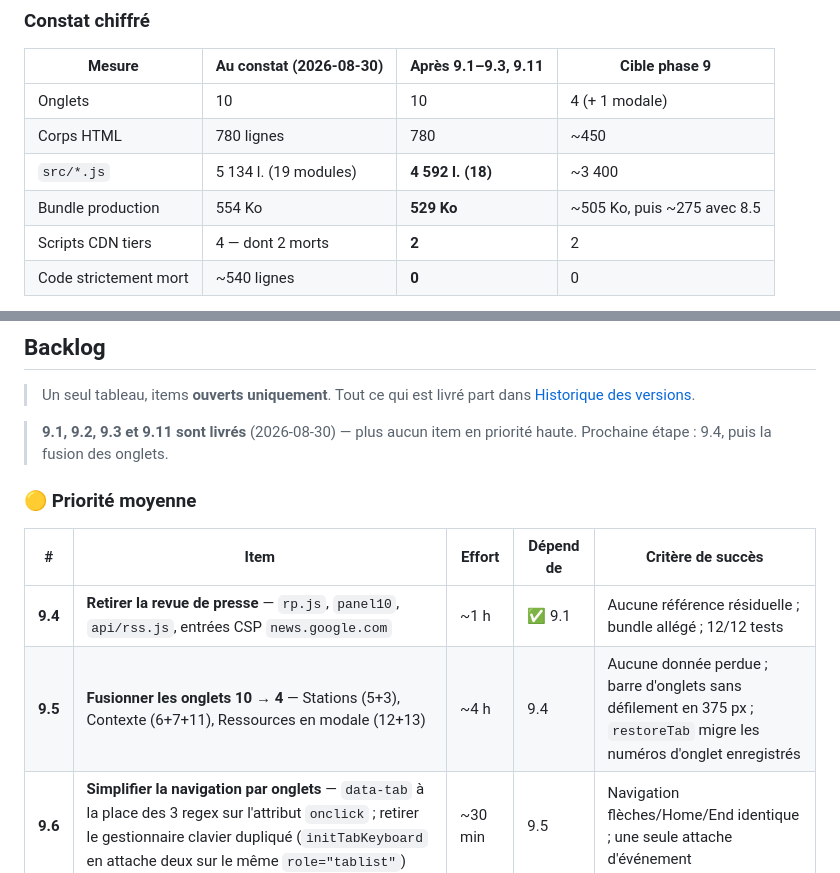
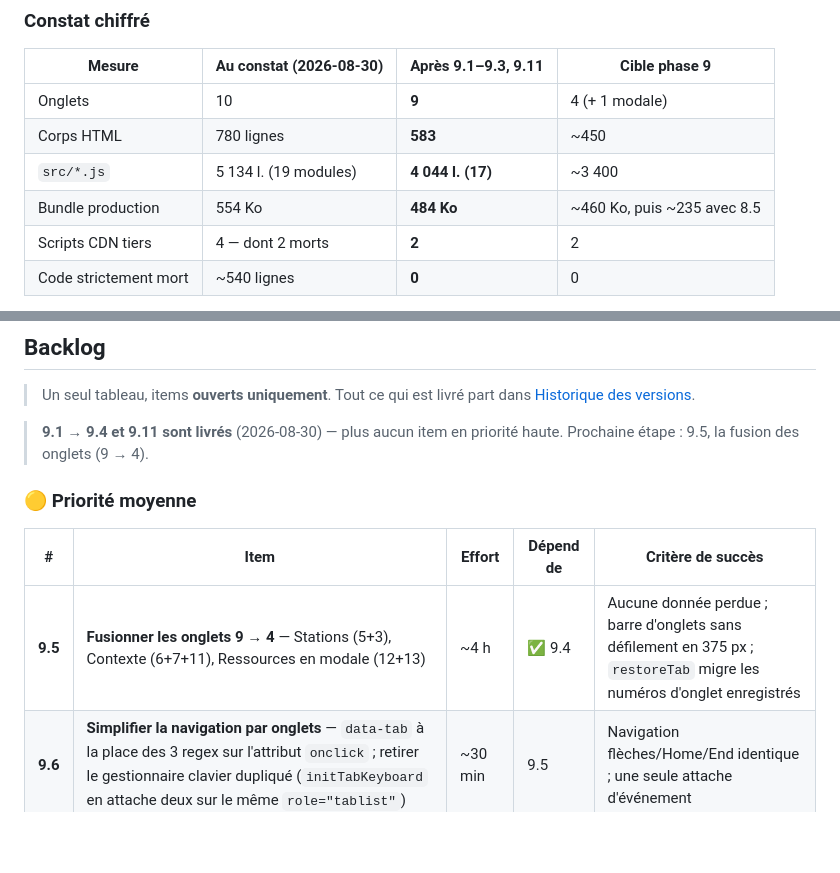
Before and after one commit to p-philippe/site-vigilance-crues, a Markdown page: ROADMAP.md, 2 parts joined by grey strips. Rendered like a GitHub page; blank space fills up the shorter version.

Commit message:
ROADMAP : 9.4 livré — revue de presse retirée
Co-Authored-By: Claude Opus 5 <noreply@anthropic.com>

```diff
--- a/ROADMAP.md
+++ b/ROADMAP.md
@@ -87,10 +87,10 @@ Un push sur `main` déclenche également un déploiement Vercel automatique (ite
 
 | Mesure | Au constat (2026-08-30) | Après 9.1–9.3, 9.11 | Cible phase 9 |
 |---|---|---|---|
-| Onglets | 10 | 10 | 4 (+ 1 modale) |
-| Corps HTML | 780 lignes | 780 | ~450 |
-| `src/*.js` | 5 134 l. (19 modules) | **4 592 l. (18)** | ~3 400 |
-| Bundle production | 554 Ko | **529 Ko** | ~505 Ko, puis ~275 avec 8.5 |
+| Onglets | 10 | **9** | 4 (+ 1 modale) |
+| Corps HTML | 780 lignes | **583** | ~450 |
+| `src/*.js` | 5 134 l. (19 modules) | **4 044 l. (17)** | ~3 400 |
+| Bundle production | 554 Ko | **484 Ko** | ~460 Ko, puis ~235 avec 8.5 |
 | Scripts CDN tiers | 4 — dont 2 morts | **2** | 2 |
 | Code strictement mort | ~540 lignes | **0** | 0 |
 
@@ -132,15 +132,14 @@ Un push sur `main` déclenche également un déploiement Vercel automatique (ite
 
 > Un seul tableau, items **ouverts uniquement**. Tout ce qui est livré part dans [Historique des versions](#historique-des-versions).
 
-> **9.1, 9.2, 9.3 et 9.11 sont livrés** (2026-08-30) — plus aucun item en priorité haute.
-> Prochaine étape : 9.4, puis la fusion des onglets.
+> **9.1 → 9.4 et 9.11 sont livrés** (2026-08-30) — plus aucun item en priorité haute.
+> Prochaine étape : 9.5, la fusion des onglets (9 → 4).
 
 ### 🟡 Priorité moyenne
 
 | # | Item | Effort | Dépend de | Critère de succès |
 |---|---|---|---|---|
-| **9.4** | **Retirer la revue de presse** — `rp.js`, `panel10`, `api/rss.js`, entrées CSP `news.google.com` | ~1 h | ✅ 9.1 | Aucune référence résiduelle ; bundle allégé ; 12/12 tests |
-| **9.5** | **Fusionner les onglets 10 → 4** — Stations (5+3), Contexte (6+7+11), Ressources en modale (12+13) | ~4 h | 9.4 | Aucune donnée perdue ; barre d'onglets sans défilement en 375 px ; `restoreTab` migre les numéros d'onglet enregistrés |
+| **9.5** | **Fusionner les onglets 9 → 4** — Stations (5+3), Contexte (6+7+11), Ressources en modale (12+13) | ~4 h | ✅ 9.4 | Aucune donnée perdue ; barre d'onglets sans défilement en 375 px ; `restoreTab` migre les numéros d'onglet enregistrés |
 | **9.6** | **Simplifier la navigation par onglets** — `data-tab` à la place des 3 regex sur l'attribut `onclick` ; retirer le gestionnaire clavier dupliqué (`initTabKeyboard` en attache deux sur le même `role="tablist"`) | ~30 min | 9.5 | Navigation flèches/Home/End identique ; une seule attache d'événement |
 | **9.7** | **Généraliser `fetchJson`** — 11 appels `fetch` bruts hors `utils.js` (dont Vigicrues, Rainviewer, Nominatim, établissements sensibles) sans timeout ni contrôle HTTP ; `modal.js:232` et `rp.js:167` réimplémentent l'AbortController à la main. Étendre `test_network_hygiene` au-delà de `data.js` | ~2 h | — | Aucun `await fetch(` hors `utils.js` ; le test échoue si un `fetch` brut réapparaît. **Absorbe et clôt 8.3.** |
 | **9.8** | **Mutualiser l'appel `/api/vigicrues`** — appelé deux fois par chargement (`vigi.js:31` et `em-map.js:115`), sans cache partagé | ~30 min | 9.7 | Un seul appel réseau par cycle de rafraîchissement |
```
Also changed, not shown: other parts of ROADMAP.md (+2 -1 lines).
